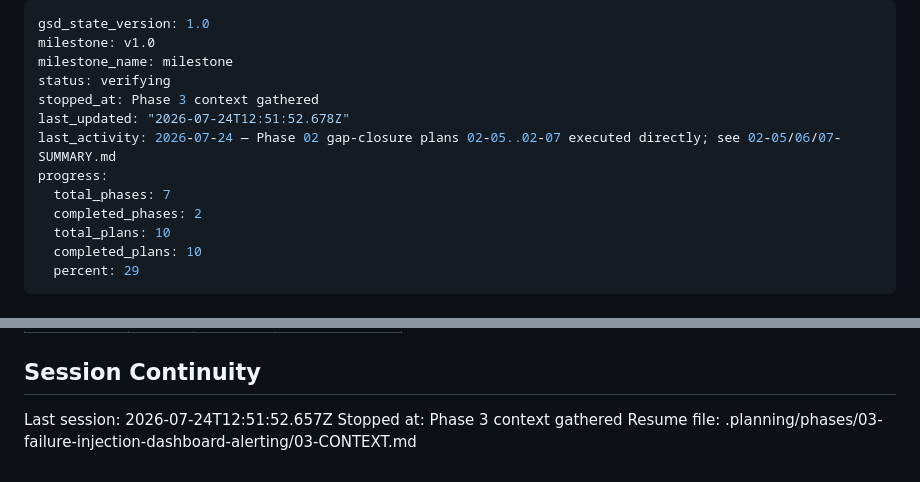
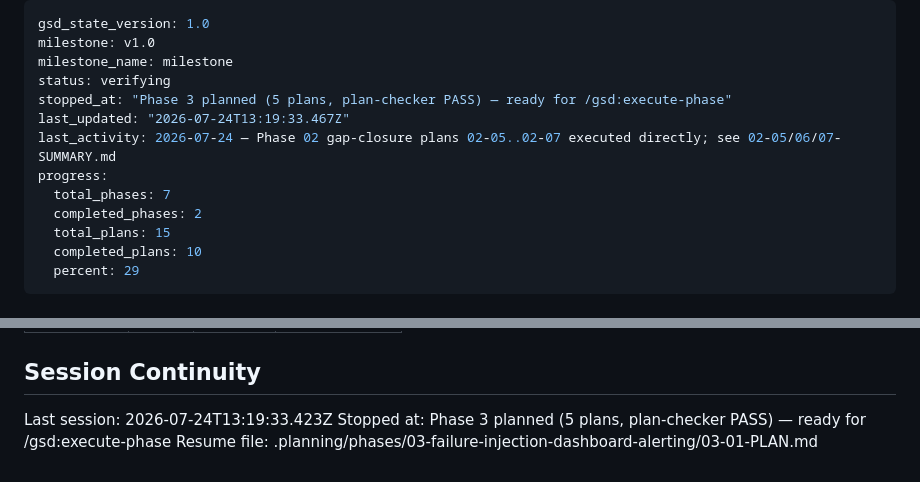
Before and after one commit to SujalXplores/Agent-K, a Markdown page: .planning/STATE.md, 2 parts joined by grey strips. Rendered like a GitHub page.

```diff
--- a/.planning/STATE.md
+++ b/.planning/STATE.md
@@ -3,13 +3,13 @@ gsd_state_version: 1.0
 milestone: v1.0
 milestone_name: milestone
 status: verifying
-stopped_at: Phase 3 context gathered
-last_updated: "2026-07-24T12:51:52.678Z"
+stopped_at: "Phase 3 planned (5 plans, plan-checker PASS) — ready for /gsd:execute-phase"
+last_updated: "2026-07-24T13:19:33.467Z"
 last_activity: 2026-07-24 — Phase 02 gap-closure plans 02-05..02-07 executed directly; see 02-05/06/07-SUMMARY.md
 progress:
   total_phases: 7
   completed_phases: 2
-  total_plans: 10
+  total_plans: 15
   completed_plans: 10
   percent: 29
 ---
@@ -109,7 +109,7 @@ Items acknowledged and carried forward from previous milestone close:
 
 ## Session Continuity
 
-Last session: 2026-07-24T12:51:52.657Z
-Stopped at: Phase 3 context gathered
+Last session: 2026-07-24T13:19:33.423Z
+Stopped at: Phase 3 planned (5 plans, plan-checker PASS) — ready for /gsd:execute-phase
 Resume file:
-.planning/phases/03-failure-injection-dashboard-alerting/03-CONTEXT.md
+.planning/phases/03-failure-injection-dashboard-alerting/03-01-PLAN.md
```
Also changed, not shown: .planning/ROADMAP.md (+3 -3 lines).
